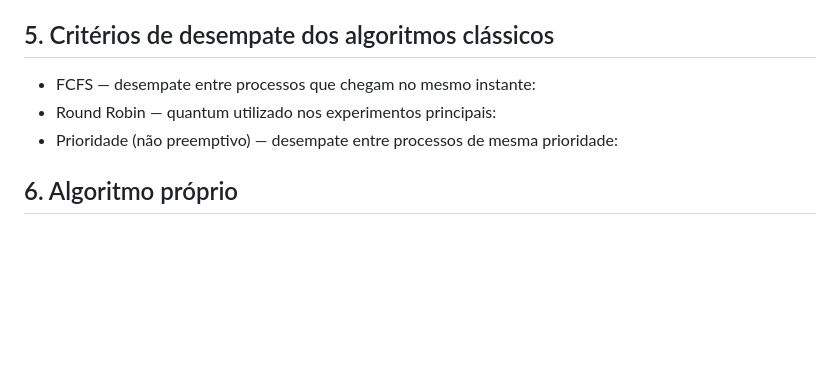
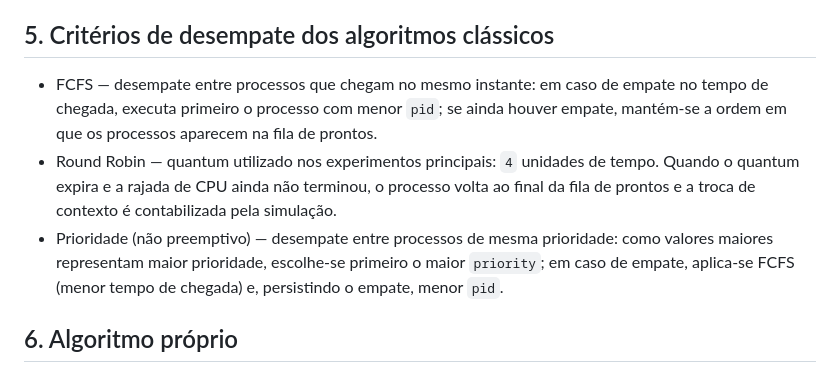
Before and after one commit to Cariri-Cultural-Org/cpu-process-scheduler, a Markdown page: docs/MODELAGEM.md, the part around the change. GitHub-like rendering; blank space fills up the shorter version.

Commit message:
docs: detalhar critérios de desempate para algoritmos clássicos no simulador

```diff
--- a/docs/MODELAGEM.md
+++ b/docs/MODELAGEM.md
@@ -43,9 +43,15 @@
 
 ## 5. Critérios de desempate dos algoritmos clássicos
 
-- FCFS — desempate entre processos que chegam no mesmo instante:
-- Round Robin — quantum utilizado nos experimentos principais:
-- Prioridade (não preemptivo) — desempate entre processos de mesma prioridade:
+- FCFS — desempate entre processos que chegam no mesmo instante: em caso de empate no tempo
+  de chegada, executa primeiro o processo com menor `pid`; se ainda houver empate, mantém-se a
+  ordem em que os processos aparecem na fila de prontos.
+- Round Robin — quantum utilizado nos experimentos principais: `4` unidades de tempo. Quando
+  o quantum expira e a rajada de CPU ainda não terminou, o processo volta ao final da fila de
+  prontos e a troca de contexto é contabilizada pela simulação.
+- Prioridade (não preemptivo) — desempate entre processos de mesma prioridade: como valores
+  maiores representam maior prioridade, escolhe-se primeiro o maior `priority`; em caso de
+  empate, aplica-se FCFS (menor tempo de chegada) e, persistindo o empate, menor `pid`.
 
 ## 6. Algoritmo próprio
 
```
